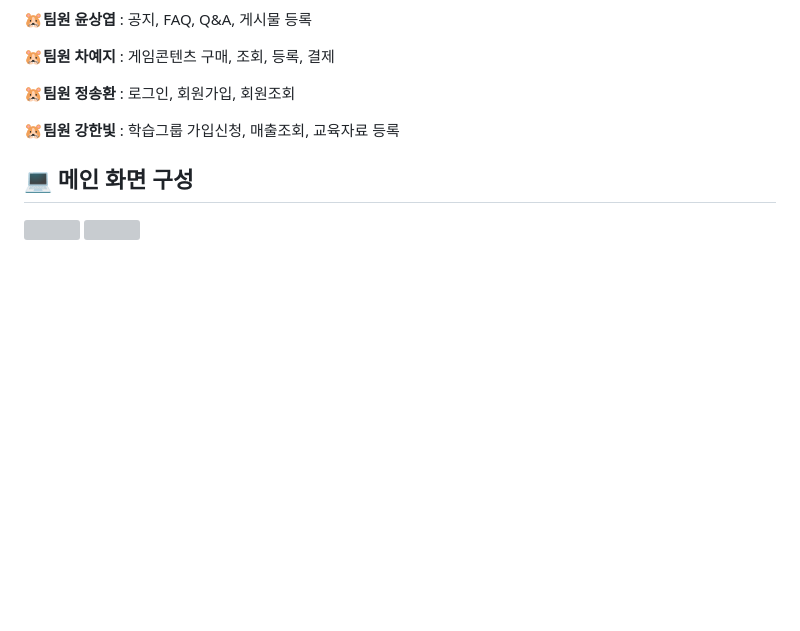
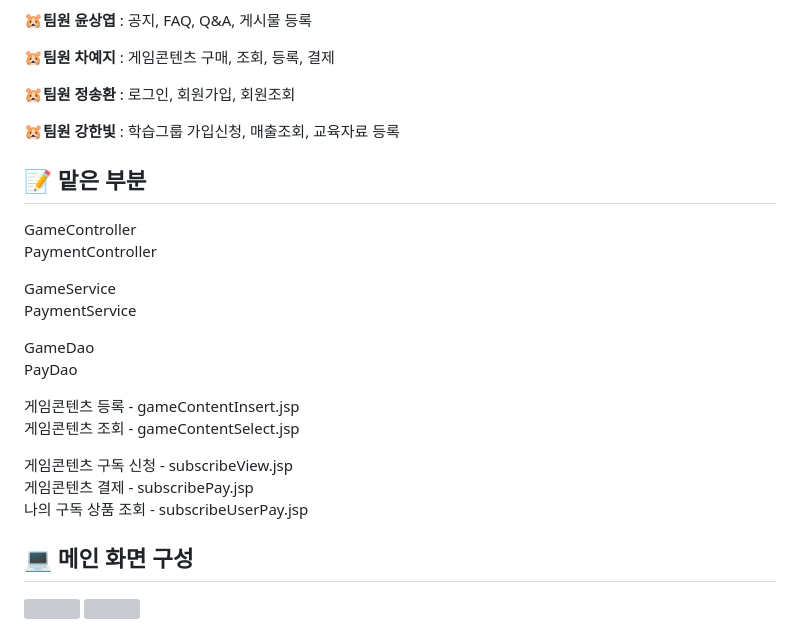
Before and after one commit to yeajii/choongang-2-project, a Markdown page: README.md, the part around the change. Rendered like a GitHub page; blank space fills up the shorter version; grey boxes are pictures that could not be loaded.

Commit message:
맡은 부분 update

```diff
--- a/README.md
+++ b/README.md
@@ -82,6 +82,24 @@ Spring Boot + Mybatis
 
 **🐹팀원 강한빛** : 학습그룹 가입신청, 매출조회, 교육자료 등록
 
+<div align=left><h2>📝 맡은 부분</h2></div>
+GameController<br>
+PaymentController<p>
+
+GameService<br>
+PaymentService<p>
+
+GameDao<br>
+PayDao<p>
+
+게임콘텐츠 등록 - gameContentInsert.jsp<br>
+게임콘텐츠 조회 - gameContentSelect.jsp<p>
+
+게임콘텐츠 구독 신청 - subscribeView.jsp<br>
+게임콘텐츠 결제 - subscribePay.jsp<br>
+나의 구독 상품 조회 - subscribeUserPay.jsp<p>
+
+
 <div align=left><h2>💻 메인 화면 구성</h2></div>
 
 <div>
```
